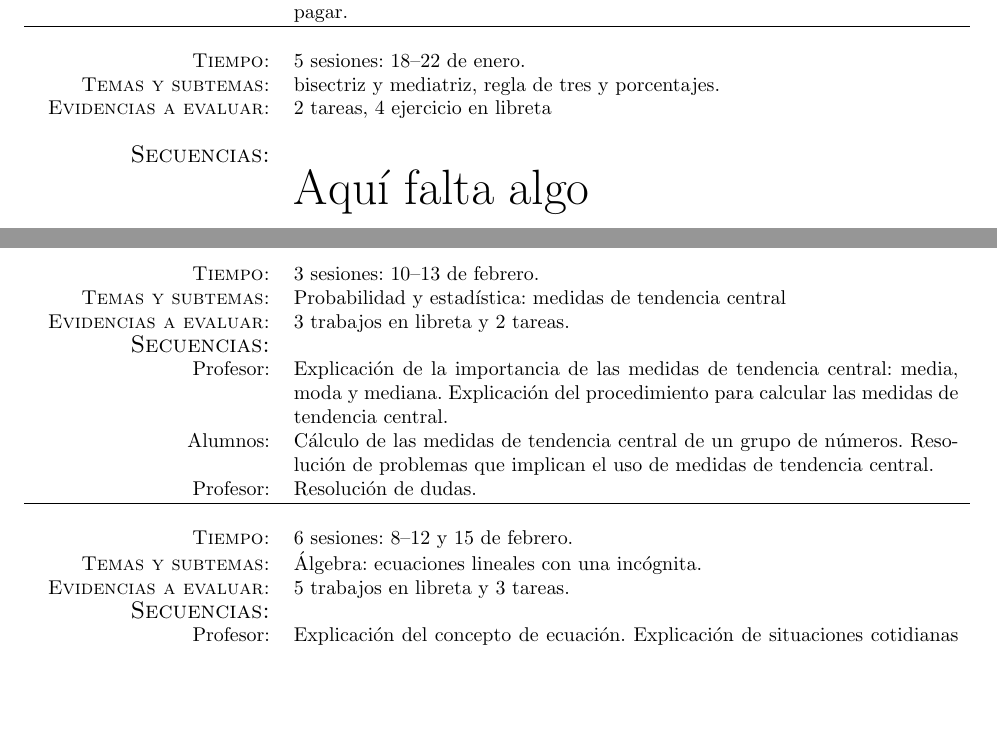
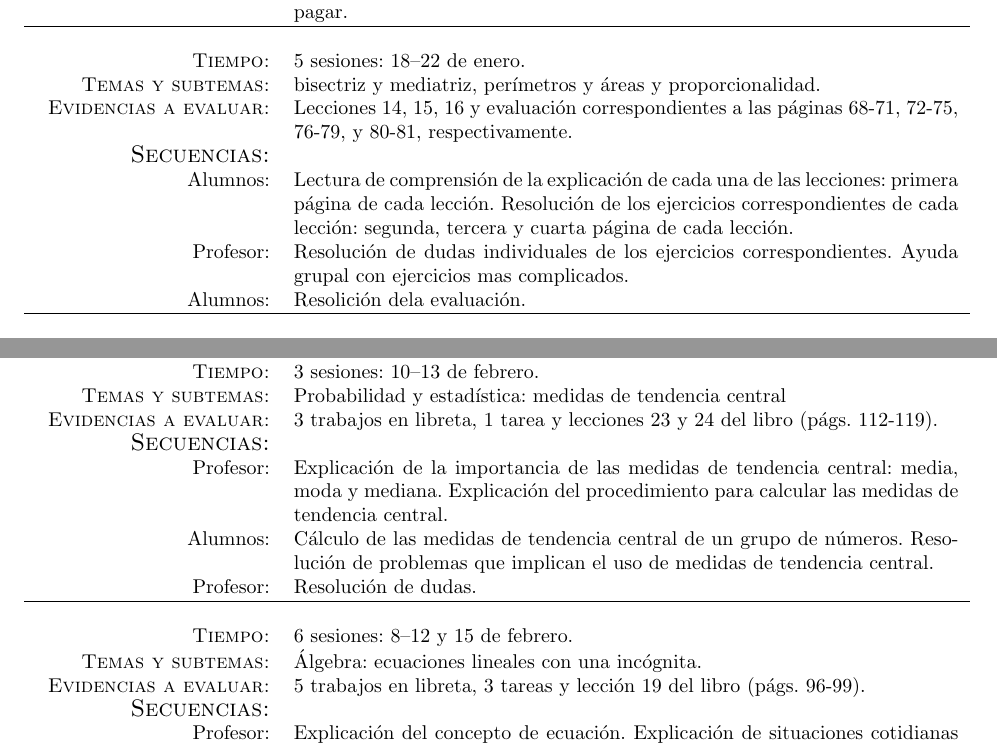
Before and after one commit to reinaldo-z/planeacion, a LaTeX document (3er/3_bim_planeacion.tex): two parts of pages 3 and 5 of 6, joined at a grey line, cut so that both start at the same text, the shorter picture padded with empty space. Compiled offline with pdfLaTeX.

Commit message:
almost finished the 3rd period.

```diff
--- a/3er/3_bim_planeacion.tex
+++ b/3er/3_bim_planeacion.tex
@@ -231,17 +229,24 @@ aprendizaje colaborativo mediante la ayuda/tutor\'ia entre pares.
     finales, cantidad obtenida en monedero y cantidad mensual a pagar.
 \\ \hline \\
     \textsc{Tiempo:}           & 5 sesiones: 18--22  de enero. \\
-    \textsc{Temas y subtemas:} & bisectriz y mediatriz, regla de tres y porcentajes.\\
-    \sc{Evidencias a evaluar:} & 2 tareas, 4 ejercicio en libreta\\ \\
+    \textsc{Temas y subtemas:} & bisectriz y mediatriz, per\'imetros y \'areas
+    y proporcionalidad.\\
+    \sc{Evidencias a evaluar:} & Lecciones 14, 15, 16 y evaluaci\'on
+    correspondientes a las p\'aginas 68-71, 72-75, 76-79, y 80-81,
+    respectivamente.\\
     \large{\sc Secuencias:} \\
 
-                    & {\Huge Aqu\'i falta algo}
-\end{tabular}
+    Alumnos:    & Lectura de comprensi\'on de la explicaci\'on de cada una de
+    las lecciones: primera p\'agina de cada lecci\'on. Resoluci\'on de los
+    ejercicios correspondientes de cada lecci\'on: segunda, tercera y cuarta
+    p\'agina de cada lecci\'on.  \\
 
-\newpage
-\section{Temas  y secuencias did\'acticas (continuaci\'on)}
+    Profesor:   & Resoluci\'on de dudas individuales de los ejercicios
+    correspondientes. Ayuda grupal con ejercicios mas complicados. \\
 
-\begin{tabular}[t]{R{0.25\textwidth}p{0.71\textwidth}}
+    Alumnos:     & Resolici\'on dela evaluaci\'on. \\
+\hline\\
+
     \textsc{Tiempo:}          & 4 sesiones: 25--28  de enero. \\
     \textsc{Temas y subtemas:}& Introducci\'on al \'algebra:
     identificaci\'on de las partes de una expresi\'on algebraica; supresi\'on de
@@ -256,0 +266 @@ aprendizaje colaborativo mediante la ayuda/tutor\'ia entre pares.
+\newpage
@@ -303,7 +317,11 @@ aprendizaje colaborativo mediante la ayuda/tutor\'ia entre pares.
+\section{Temas  y secuencias did\'acticas (continuaci\'on)}
+
+\begin{tabular}[t]{R{0.25\textwidth}p{0.71\textwidth}}
     \textsc{Tiempo:}           & 3 sesiones: 10--13  de febrero. \\
     \textsc{Temas y subtemas:} & Probabilidad y estad\'istica: medidas de
     tendencia central \\
-    \sc{Evidencias a evaluar:} & 3 trabajos en libreta y 2 tareas. \\
+    \sc{Evidencias a evaluar:} & 3 trabajos en libreta, 1 tarea y lecciones 23
+    y 24 del libro (p\'ags. 112-119). \\
     \large{\sc Secuencias:} \\
     Profesor:    & Explicaci\'on de la importancia de las medidas de tendencia
     central: media, moda y mediana. Explicaci\'on del procedimiento para
@@ -316,7 +334,8 @@ aprendizaje colaborativo mediante la ayuda/tutor\'ia entre pares.
     \textsc{Tiempo:}           & 6 sesiones: 8--12 y 15 de febrero. \\
     \textsc{Temas y subtemas:} & \'Algebra: ecuaciones lineales con una
     inc\'ognita. \\
-    \sc{Evidencias a evaluar:} & 5 trabajos en libreta y 3 tareas. \\
+    \sc{Evidencias a evaluar:} & 5 trabajos en libreta, 3 tareas y lecci\'on 19
+    del libro (p\'ags. 96-99). \\
     \large{\sc Secuencias:} \\
     Profesor:    & Explicaci\'on del concepto de ecuaci\'on. Explicaci\'on de
     situaciones cotidianas en las que se requiere la resoluci\'on de ecuaciones.
```
Also changed, not shown: 3er/3_bim_planeacion.pdf, 3er/3_bim_planeacion.tex (40 more changed lines).
